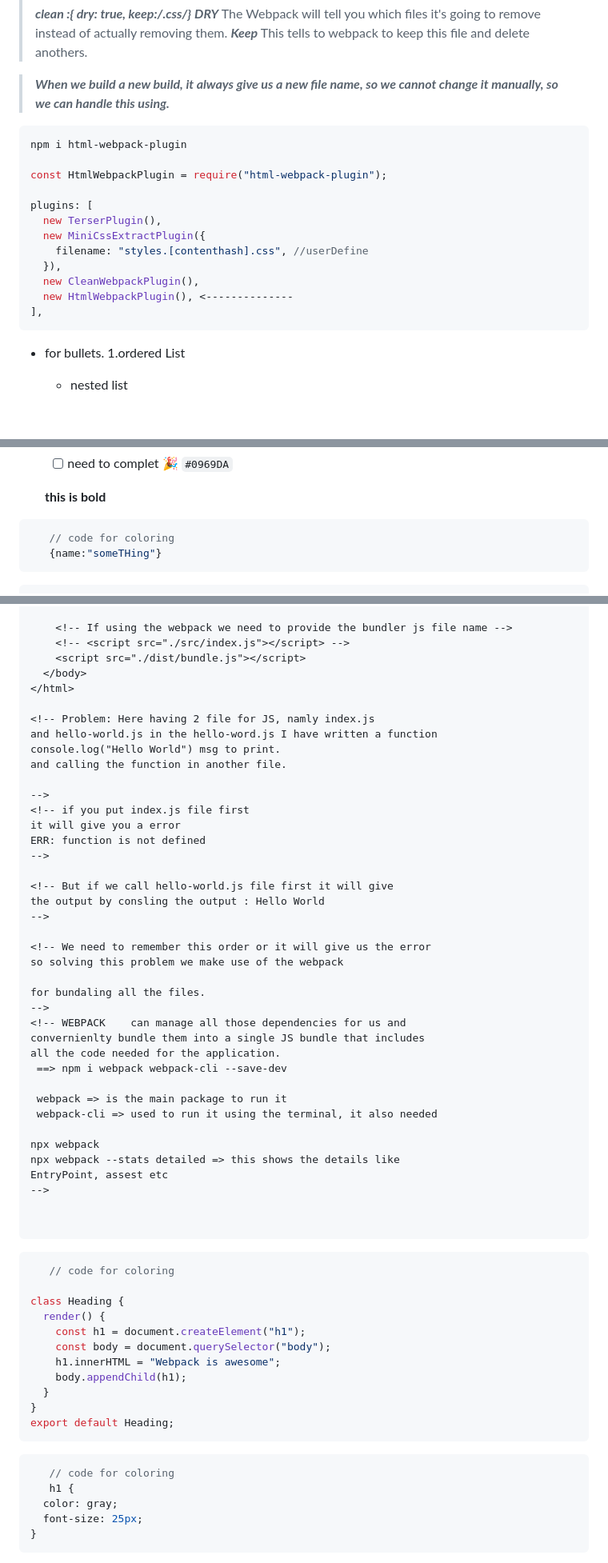
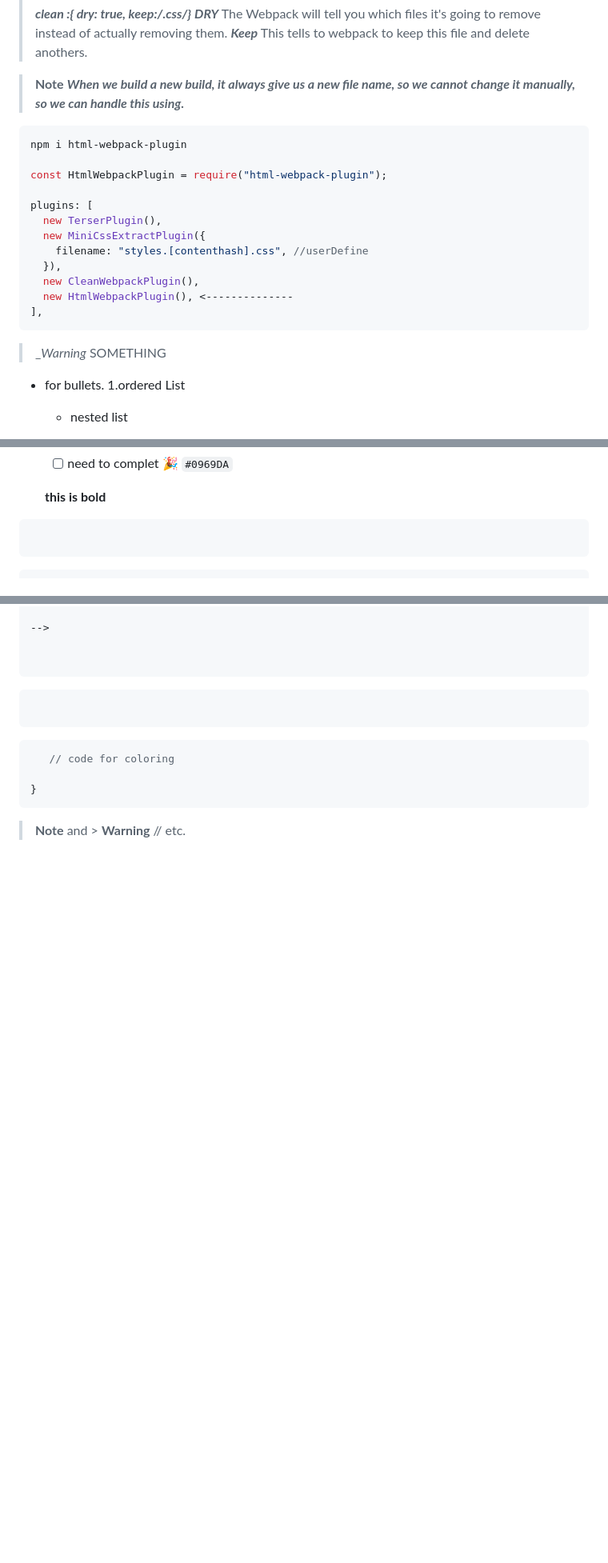
Before and after one commit to Mdirfan81/webpack, a Markdown page: README.md, 3 parts joined by grey strips. Shown: that part at 80% size. Drawn GitHub-style; blank space fills up the shorter version.

````diff
--- a/README.md
+++ b/README.md
@@ -517,7 +517,7 @@ path.join(process.cwd(), 'build/**/*')  will delete all subfolder only.
 > ***DRY*** The Webpack will tell you which files it's going to remove instead of actually removing them.
 > ***Keep*** This tells to webpack to keep this file and delete anothers.
 
-> ***When we build a new build, it always give us a new file name, so we cannot change it manually, so we can handle this using.***
+> __Note__ ***When we build a new build, it always give us a new file name, so we cannot change it manually, so we can handle this using.***
   ```js
   npm i html-webpack-plugin
 
@@ -532,6 +532,7 @@ plugins: [
     new HtmlWebpackPlugin(), <--------------
   ],
   ```
+  >  __Warning_ SOMETHING
 
 
 <!-- BASICS -->
@@ -547,7 +548,6 @@ plugins: [
 
   **this is bold**
 ```json
-   // code for coloring
-   {name:"someTHing"}
+
 ```
 ```html
@@ -566,63 +554,15 @@ plugins: [
 
-    <!-- If using the webpack we need to provide the bundler js file name -->
-    <!-- <script src="./src/index.js"></script> -->
-    <script src="./dist/bundle.js"></script>
-  </body>
-</html>
-
-<!-- Problem: Here having 2 file for JS, namly index.js
-and hello-world.js in the hello-word.js I have written a function
-console.log("Hello World") msg to print.
-and calling the function in another file.
-
--->
-<!-- if you put index.js file first
-it will give you a error
-ERR: function is not defined
--->
-
-<!-- But if we call hello-world.js file first it will give
-the output by consling the output : Hello World
--->
-
-<!-- We need to remember this order or it will give us the error
-so solving this problem we make use of the webpack
-
-for bundaling all the files.
--->
-<!-- WEBPACK    can manage all those dependencies for us and
-convernienlty bundle them into a single JS bundle that includes
-all the code needed for the application.
- ==> npm i webpack webpack-cli --save-dev
-
- webpack => is the main package to run it
- webpack-cli => used to run it using the terminal, it also needed
-
-npx webpack
-npx webpack --stats detailed => this shows the details like
-EntryPoint, assest etc
 -->
 
 
 ```
 ```js
-   // code for coloring
 
-class Heading {
-  render() {
-    const h1 = document.createElement("h1");
-    const body = document.querySelector("body");
-    h1.innerHTML = "Webpack is awesome";
-    body.appendChild(h1);
-  }
-}
-export default Heading;
 ```
 ```css
    // code for coloring
-   h1 {
-  color: gray;
-  font-size: 25px;
+
 }
 ```
+> __Note__ and > __Warning__
 // etc.
````
Also changed, not shown: other parts of README.md (+0 -12 lines).
